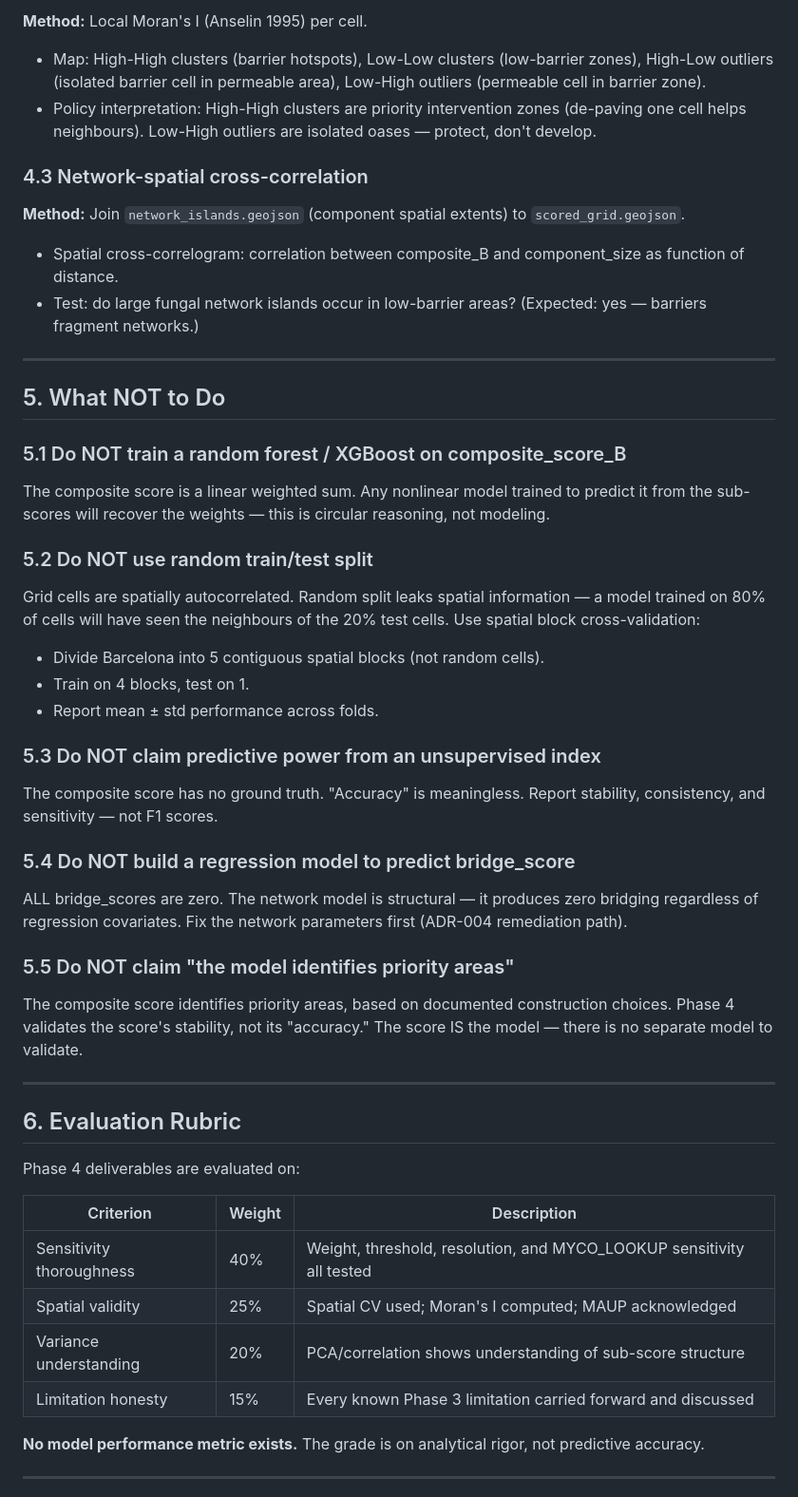
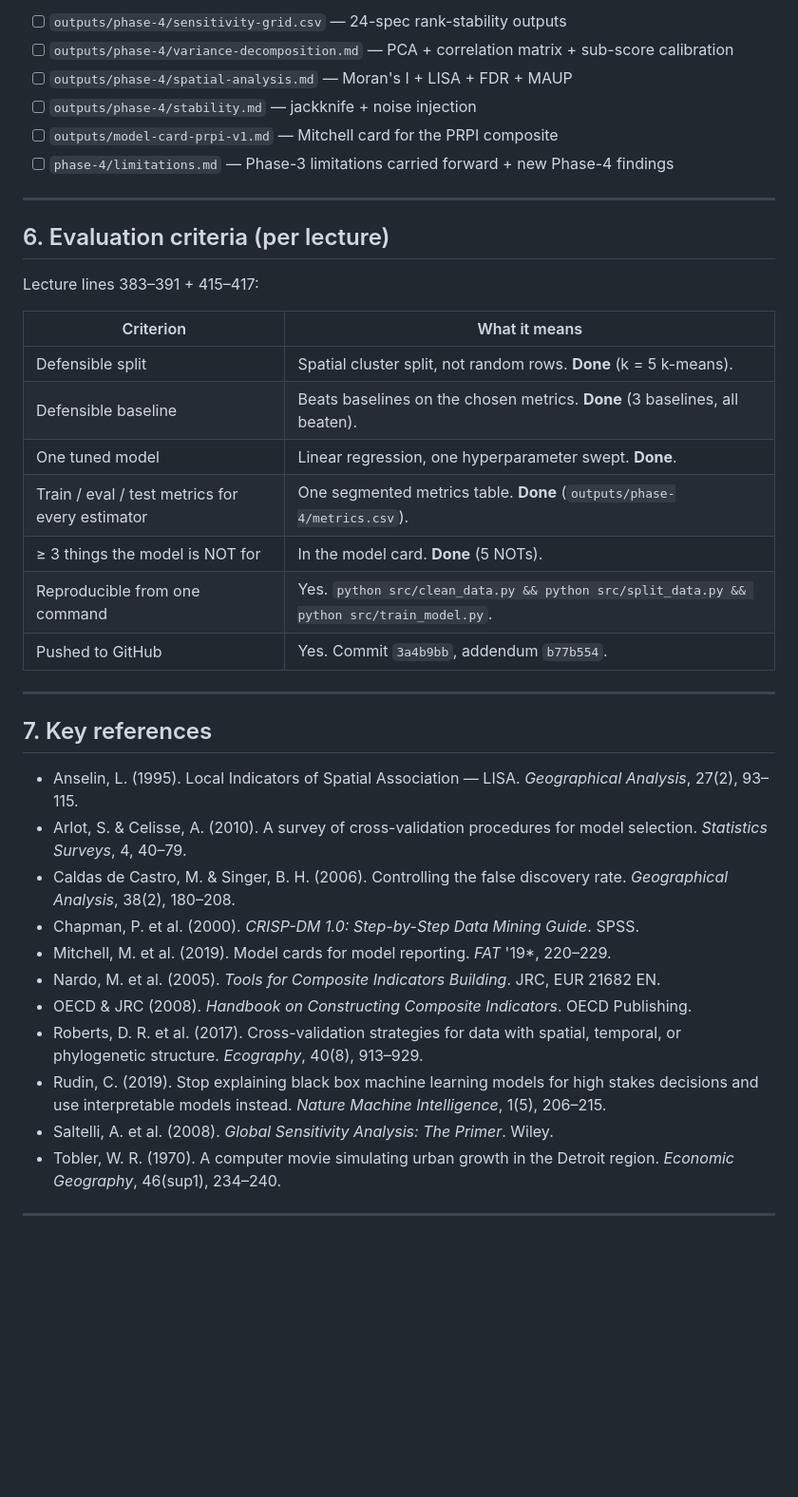
Before and after one commit to dklopotek/group4-data-for-all, a Markdown page: phase-4/modeling-guidelines.md, the part around one of its changes. Shown at 95% size. Rendered like a GitHub page; blank space fills up the shorter version.

```diff
--- a/phase-4/modeling-guidelines.md
+++ b/phase-4/modeling-guidelines.md
@@ -110,55 +124,42 @@ Flag sub-scores with unexpected distributions — they indicate a construction b
 
-**Method:** Local Moran's I (Anselin 1995) per cell.
-- Map: High-High clusters (barrier hotspots), Low-Low clusters (low-barrier zones), High-Low outliers (isolated barrier cell in permeable area), Low-High outliers (permeable cell in barrier zone).
-- Policy interpretation: High-High clusters are priority intervention zones (de-paving one cell helps neighbours). Low-High outliers are isolated oases — protect, don't develop.
-
-### 4.3 Network-spatial cross-correlation
-
-**Method:** Join `network_islands.geojson` (component spatial extents) to `scored_grid.geojson`.
-- Spatial cross-correlogram: correlation between composite_B and component_size as function of distance.
-- Test: do large fungal network islands occur in low-barrier areas? (Expected: yes — barriers fragment networks.)
+- [ ] `outputs/phase-4/sensitivity-grid.csv` — 24-spec rank-stability outputs
+- [ ] `outputs/phase-4/variance-decomposition.md` — PCA + correlation matrix + sub-score calibration
+- [ ] `outputs/phase-4/spatial-analysis.md` — Moran's I + LISA + FDR + MAUP
+- [ ] `outputs/phase-4/stability.md` — jackknife + noise injection
+- [ ] `outputs/model-card-prpi-v1.md` — Mitchell card for the PRPI composite
+- [ ] `phase-4/limitations.md` — Phase-3 limitations carried forward + new Phase-4 findings
 
 ---
 
-## 5. What NOT to Do
+## 6. Evaluation criteria (per lecture)
 
-### 5.1 Do NOT train a random forest / XGBoost on composite_score_B
+Lecture lines 383–391 + 415–417:
 
-The composite score is a linear weighted sum. Any nonlinear model trained to predict it from the sub-scores will recover the weights — this is circular reasoning, not modeling.
-
-### 5.2 Do NOT use random train/test split
-
-Grid cells are spatially autocorrelated. Random split leaks spatial information — a model trained on 80% of cells will have seen the neighbours of the 20% test cells. Use spatial block cross-validation:
-- Divide Barcelona into 5 contiguous spatial blocks (not random cells).
-- Train on 4 blocks, test on 1.
-- Report mean ± std performance across folds.
-
-### 5.3 Do NOT claim predictive power from an unsupervised index
-
-The composite score has no ground truth. "Accuracy" is meaningless. Report stability, consistency, and sensitivity — not F1 scores.
-
-### 5.4 Do NOT build a regression model to predict bridge_score
-
-ALL bridge_scores are zero. The network model is structural — it produces zero bridging regardless of regression covariates. Fix the network parameters first (ADR-004 remediation path).
-
-### 5.5 Do NOT claim "the model identifies priority areas"
-
-The composite score identifies priority areas, based on documented construction choices. Phase 4 validates the score's stability, not its "accuracy." The score IS the model — there is no separate model to validate.
+| Criterion | What it means |
+|---|---|
+| Defensible split | Spatial cluster split, not random rows. **Done** (k = 5 k-means). |
+| Defensible baseline | Beats baselines on the chosen metrics. **Done** (3 baselines, all beaten). |
+| One tuned model | Linear regression, one hyperparameter swept. **Done**. |
+| Train / eval / test metrics for every estimator | One segmented metrics table. **Done** (`outputs/phase-4/metrics.csv`). |
+| ≥ 3 things the model is NOT for | In the model card. **Done** (5 NOTs). |
+| Reproducible from one command | Yes. `python src/clean_data.py && python src/split_data.py && python src/train_model.py`. |
+| Pushed to GitHub | Yes. Commit `3a4b9bb`, addendum `b77b554`. |
 
 ---
 
-## 6. Evaluation Rubric
+## 7. Key references
 
-Phase 4 deliverables are evaluated on:
-
-| Criterion | Weight | Description |
-|-----------|--------|-------------|
-| Sensitivity thoroughness | 40% | Weight, threshold, resolution, and MYCO_LOOKUP sensitivity all tested |
-| Spatial validity | 25% | Spatial CV used; Moran's I computed; MAUP acknowledged |
-| Variance understanding | 20% | PCA/correlation shows understanding of sub-score structure |
-| Limitation honesty | 15% | Every known Phase 3 limitation carried forward and discussed |
-
-**No model performance metric exists.** The grade is on analytical rigor, not predictive accuracy.
+- Anselin, L. (1995). Local Indicators of Spatial Association — LISA. *Geographical Analysis*, 27(2), 93–115.
+- Arlot, S. & Celisse, A. (2010). A survey of cross-validation procedures for model selection. *Statistics Surveys*, 4, 40–79.
+- Caldas de Castro, M. & Singer, B. H. (2006). Controlling the false discovery rate. *Geographical Analysis*, 38(2), 180–208.
+- Chapman, P. et al. (2000). *CRISP-DM 1.0: Step-by-Step Data Mining Guide*. SPSS.
+- Mitchell, M. et al. (2019). Model cards for model reporting. *FAT* '19*, 220–229.
+- Nardo, M. et al. (2005). *Tools for Composite Indicators Building*. JRC, EUR 21682 EN.
+- OECD & JRC (2008). *Handbook on Constructing Composite Indicators*. OECD Publishing.
+- Roberts, D. R. et al. (2017). Cross-validation strategies for data with spatial, temporal, or phylogenetic structure. *Ecography*, 40(8), 913–929.
+- Rudin, C. (2019). Stop explaining black box machine learning models for high stakes decisions and use interpretable models instead. *Nature Machine Intelligence*, 1(5), 206–215.
+- Saltelli, A. et al. (2008). *Global Sensitivity Analysis: The Primer*. Wiley.
+- Tobler, W. R. (1970). A computer movie simulating urban growth in the Detroit region. *Economic Geography*, 46(sup1), 234–240.
 
 ---
 
```
Also changed, not shown: other parts of phase-4/modeling-guidelines.md (+87 -96 lines).
